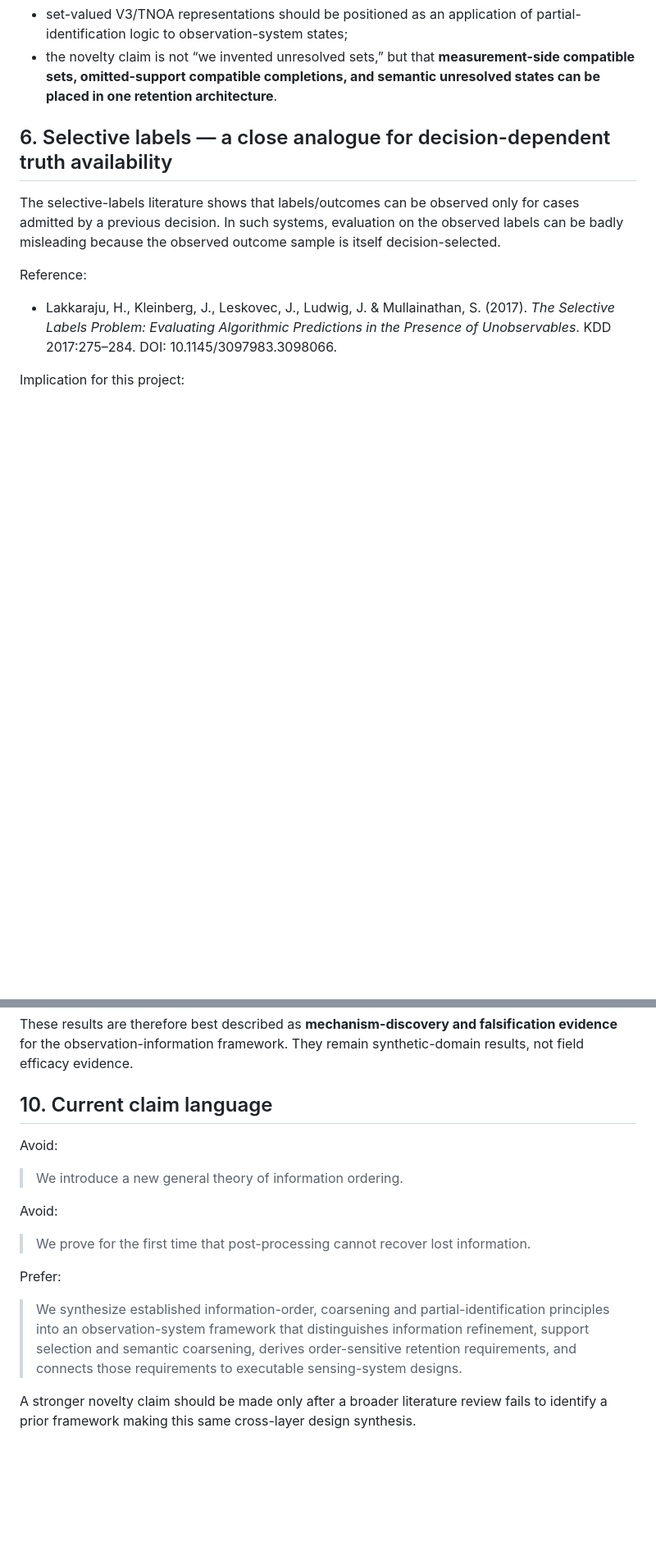
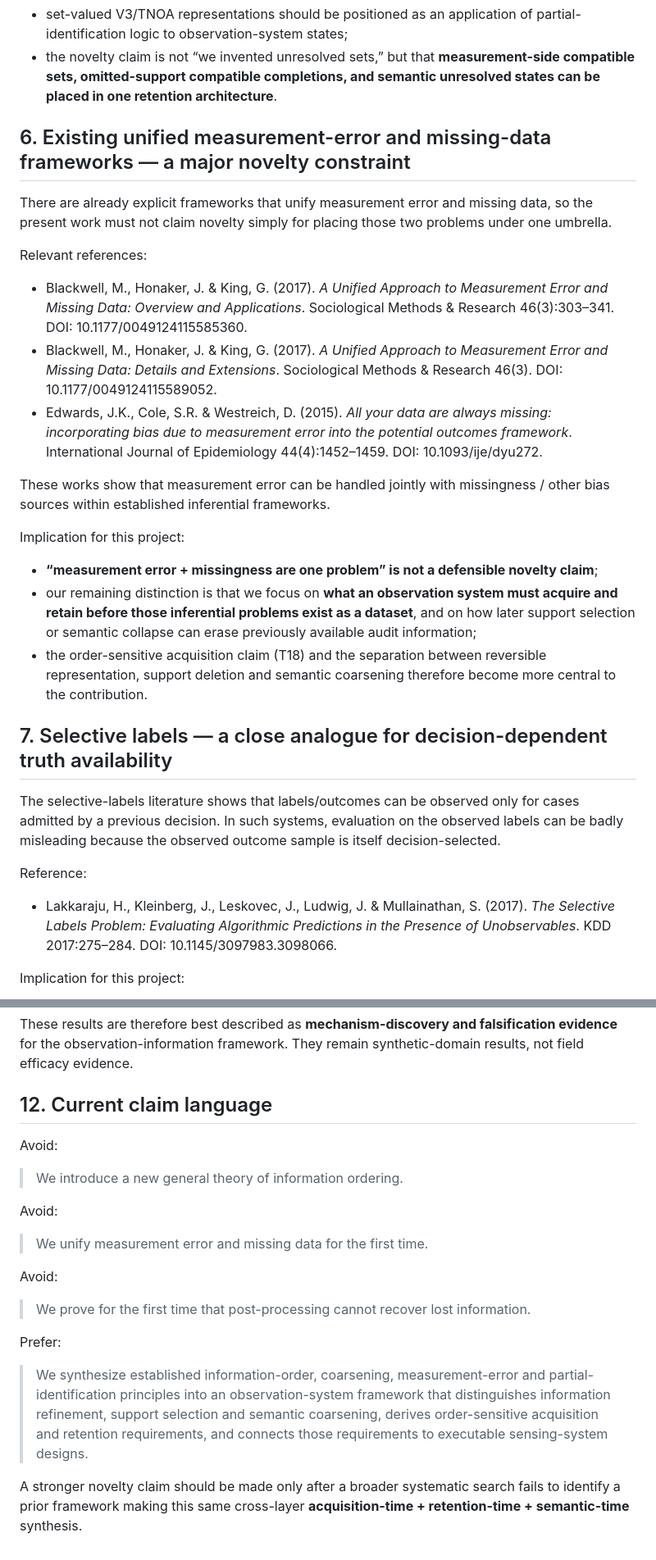
Before and after one commit to zuizui0223/v3, a Markdown page: docs/LITERATURE_POSITIONING.md, 2 parts joined by grey strips. Shown at 82% size. GitHub-like rendering; blank space fills up the shorter version.

```diff
--- a/docs/LITERATURE_POSITIONING.md
+++ b/docs/LITERATURE_POSITIONING.md
@@ -72,7 +73,25 @@ Implication for this project:
 - set-valued V3/TNOA representations should be positioned as an application of partial-identification logic to observation-system states;
 - the novelty claim is not “we invented unresolved sets,” but that **measurement-side compatible sets, omitted-support compatible completions, and semantic unresolved states can be placed in one retention architecture**.
 
-## 6. Selective labels — a close analogue for decision-dependent truth availability
+## 6. Existing unified measurement-error and missing-data frameworks — a major novelty constraint
+
+There are already explicit frameworks that unify measurement error and missing data, so the present work must not claim novelty simply for placing those two problems under one umbrella.
+
+Relevant references:
+
+- Blackwell, M., Honaker, J. & King, G. (2017). *A Unified Approach to Measurement Error and Missing Data: Overview and Applications*. Sociological Methods & Research 46(3):303–341. DOI: 10.1177/0049124115585360.
+- Blackwell, M., Honaker, J. & King, G. (2017). *A Unified Approach to Measurement Error and Missing Data: Details and Extensions*. Sociological Methods & Research 46(3). DOI: 10.1177/0049124115589052.
+- Edwards, J.K., Cole, S.R. & Westreich, D. (2015). *All your data are always missing: incorporating bias due to measurement error into the potential outcomes framework*. International Journal of Epidemiology 44(4):1452–1459. DOI: 10.1093/ije/dyu272.
+
+These works show that measurement error can be handled jointly with missingness / other bias sources within established inferential frameworks.
+
+Implication for this project:
+
+- **“measurement error + missingness are one problem” is not a defensible novelty claim**;
+- our remaining distinction is that we focus on **what an observation system must acquire and retain before those inferential problems exist as a dataset**, and on how later support selection or semantic collapse can erase previously available audit information;
+- the order-sensitive acquisition claim (T18) and the separation between reversible representation, support deletion and semantic coarsening therefore become more central to the contribution.
+
+## 7. Selective labels — a close analogue for decision-dependent truth availability
 
 The selective-labels literature shows that labels/outcomes can be observed only for cases admitted by a previous decision. In such systems, evaluation on the observed labels can be badly misleading because the observed outcome sample is itself decision-selected.
 
@@ -125,7 +155,7 @@ PolliPi's synthetic programme is useful precisely because it supplied counterexa
 
 These results are therefore best described as **mechanism-discovery and falsification evidence** for the observation-information framework. They remain synthetic-domain results, not field efficacy evidence.
 
-## 10. Current claim language
+## 12. Current claim language
 
 Avoid:
 
@@ -133,10 +163,14 @@ Avoid:
 
 Avoid:
 
+> We unify measurement error and missing data for the first time.
+
+Avoid:
+
 > We prove for the first time that post-processing cannot recover lost information.
 
 Prefer:
 
-> We synthesize established information-order, coarsening and partial-identification principles into an observation-system framework that distinguishes information refinement, support selection and semantic coarsening, derives order-sensitive retention requirements, and connects those requirements to executable sensing-system designs.
+> We synthesize established information-order, coarsening, measurement-error and partial-identification principles into an observation-system framework that distinguishes information refinement, support selection and semantic coarsening, derives order-sensitive acquisition and retention requirements, and connects those requirements to executable sensing-system designs.
 
-A stronger novelty claim should be made only after a broader literature review fails to identify a prior framework making this same cross-layer design synthesis.
+A stronger novelty claim should be made only after a broader systematic search fails to identify a prior framework making this same cross-layer **acquisition-time + retention-time + semantic-time** synthesis.
```
Also changed, not shown: other parts of docs/LITERATURE_POSITIONING.md (+22 -10 lines).
